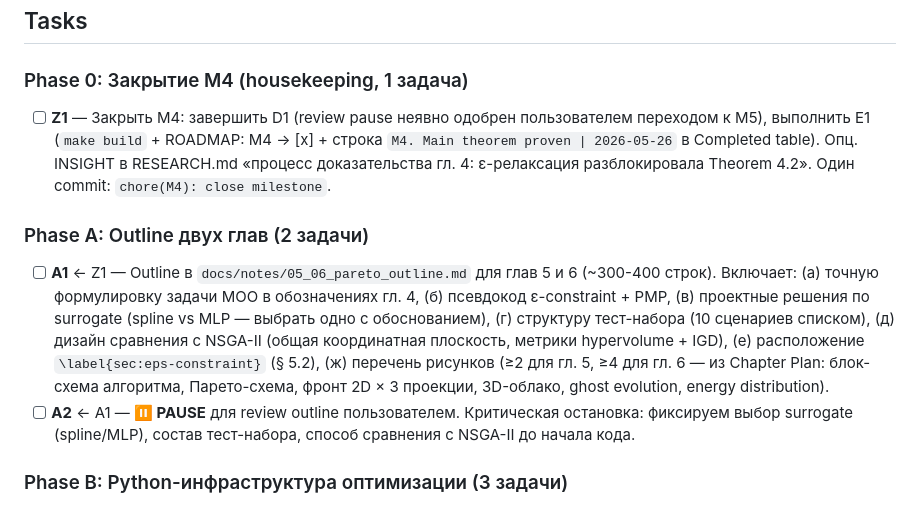
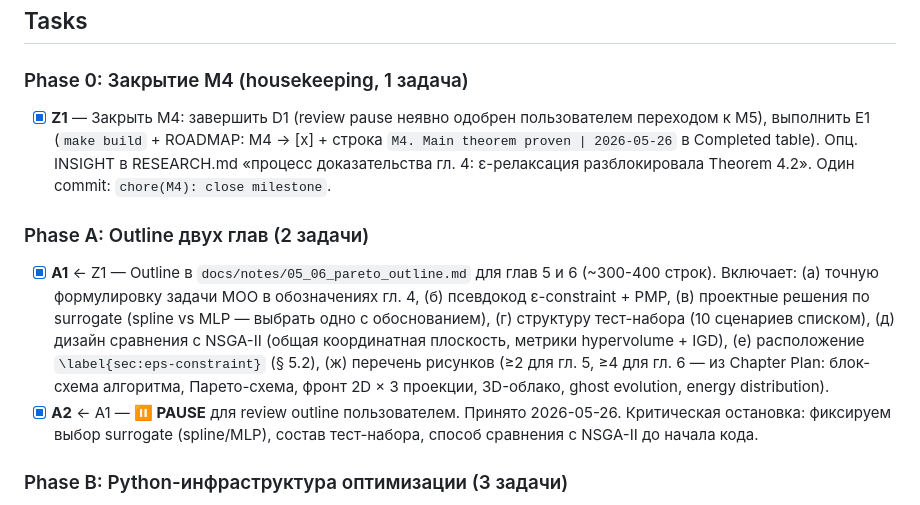
Before and after one commit to VIA-s-acc/MAGCOURSEWORK, a Markdown page: .ai-factory/plans/m5-pareto-algorithm.md, the part around the change. Rendered like a GitHub page.

```diff
--- a/.ai-factory/plans/m5-pareto-algorithm.md
+++ b/.ai-factory/plans/m5-pareto-algorithm.md
@@ -45,12 +45,12 @@
 
 ### Phase 0: Закрытие M4 (housekeeping, 1 задача)
 
-- [ ] **Z1** — Закрыть M4: завершить D1 (review pause неявно одобрен пользователем переходом к M5), выполнить E1 (`make build` + ROADMAP: M4 → [x] + строка `M4. Main theorem proven | 2026-05-26` в Completed table). Опц. INSIGHT в RESEARCH.md «процесс доказательства гл. 4: ε-релаксация разблокировала Theorem 4.2». Один commit: `chore(M4): close milestone`.
+- [x] **Z1** — Закрыть M4: завершить D1 (review pause неявно одобрен пользователем переходом к M5), выполнить E1 (`make build` + ROADMAP: M4 → [x] + строка `M4. Main theorem proven | 2026-05-26` в Completed table). Опц. INSIGHT в RESEARCH.md «процесс доказательства гл. 4: ε-релаксация разблокировала Theorem 4.2». Один commit: `chore(M4): close milestone`.
 
 ### Phase A: Outline двух глав (2 задачи)
 
-- [ ] **A1** ← Z1 — Outline в `docs/notes/05_06_pareto_outline.md` для глав 5 и 6 (~300-400 строк). Включает: (а) точную формулировку задачи MOO в обозначениях гл. 4, (б) псевдокод ε-constraint + PMP, (в) проектные решения по surrogate (spline vs MLP — выбрать одно с обоснованием), (г) структуру тест-набора (10 сценариев списком), (д) дизайн сравнения с NSGA-II (общая координатная плоскость, метрики hypervolume + IGD), (е) расположение `\label{sec:eps-constraint}` (§ 5.2), (ж) перечень рисунков (≥2 для гл. 5, ≥4 для гл. 6 — из Chapter Plan: блок-схема алгоритма, Парето-схема, фронт 2D × 3 проекции, 3D-облако, ghost evolution, energy distribution).
-- [ ] **A2** ← A1 — **⏸ PAUSE** для review outline пользователем. Критическая остановка: фиксируем выбор surrogate (spline/MLP), состав тест-набора, способ сравнения с NSGA-II до начала кода.
+- [x] **A1** ← Z1 — Outline в `docs/notes/05_06_pareto_outline.md` для глав 5 и 6 (~300-400 строк). Включает: (а) точную формулировку задачи MOO в обозначениях гл. 4, (б) псевдокод ε-constraint + PMP, (в) проектные решения по surrogate (spline vs MLP — выбрать одно с обоснованием), (г) структуру тест-набора (10 сценариев списком), (д) дизайн сравнения с NSGA-II (общая координатная плоскость, метрики hypervolume + IGD), (е) расположение `\label{sec:eps-constraint}` (§ 5.2), (ж) перечень рисунков (≥2 для гл. 5, ≥4 для гл. 6 — из Chapter Plan: блок-схема алгоритма, Парето-схема, фронт 2D × 3 проекции, 3D-облако, ghost evolution, energy distribution).
+- [x] **A2** ← A1 — **⏸ PAUSE** для review outline пользователем. Принято 2026-05-26. Критическая остановка: фиксируем выбор surrogate (spline/MLP), состав тест-набора, способ сравнения с NSGA-II до начала кода.
 
 ### Phase B: Python-инфраструктура оптимизации (3 задачи)
 
```
Also changed, not shown: docs/notes/05_06_pareto_outline.md (added, +226 -0 lines).
